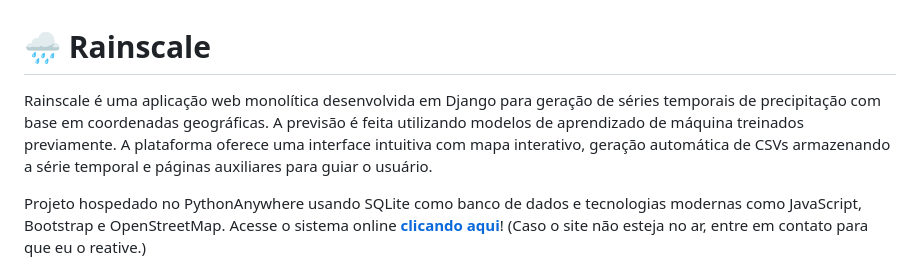
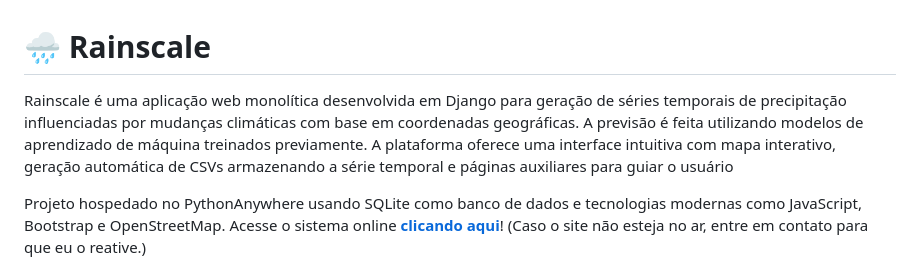
Before and after one commit to alexandre11aa/rainscale, a Markdown page: README.md, the part around the change. GitHub-like rendering.

Commit message:
:recycle: refact: Ajustando texto de descricao do rainscale

```diff
--- a/README.md
+++ b/README.md
@@ -1,6 +1,6 @@
 # 🌧️ Rainscale
 
-Rainscale é uma aplicação web monolítica desenvolvida em Django para geração de séries temporais de precipitação com base em coordenadas geográficas. A previsão é feita utilizando modelos de aprendizado de máquina treinados previamente. A plataforma oferece uma interface intuitiva com mapa interativo, geração automática de CSVs armazenando a série temporal e páginas auxiliares para guiar o usuário.
+Rainscale é uma aplicação web monolítica desenvolvida em Django para geração de séries temporais de precipitação influenciadas por mudanças climáticas com base em coordenadas geográficas. A previsão é feita utilizando modelos de aprendizado de máquina treinados previamente. A plataforma oferece uma interface intuitiva com mapa interativo, geração automática de CSVs armazenando a série temporal e páginas auxiliares para guiar o usuário
 
 Projeto hospedado no PythonAnywhere usando SQLite como banco de dados e tecnologias modernas como JavaScript, Bootstrap e OpenStreetMap. Acesse o sistema online [**clicando aqui**](https://rainscale.pythonanywhere.com/)! (Caso o site não esteja no ar, entre em contato para que eu o reative.)
 
```
